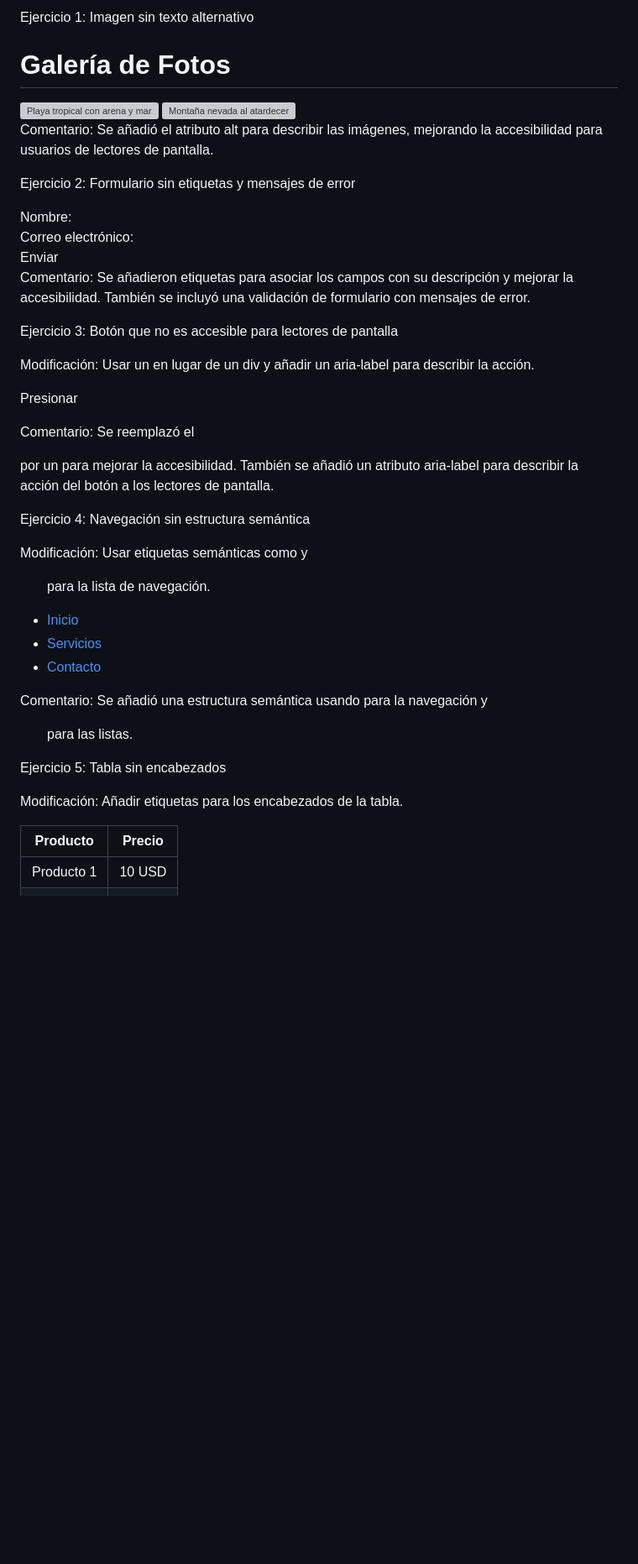
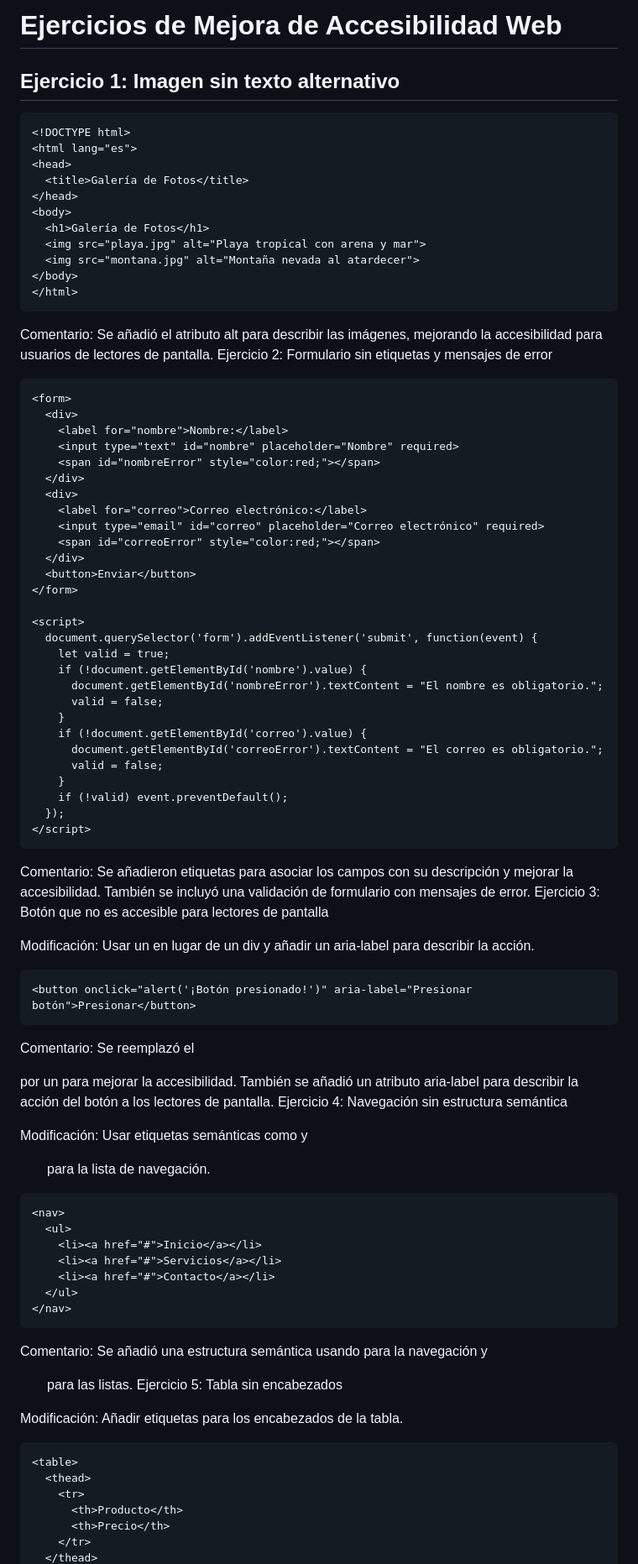
Before and after one commit to Shulkiora8/DOR, a Markdown page: Actividad 2_WCAG_y_WAI-ARIA.md, the part around the change printed below. Shown: that part at 84% size. Rendered like a GitHub page; blank space fills up the shorter version; grey boxes are pictures that could not be loaded.

````diff
--- a/Actividad 2_WCAG_y_WAI-ARIA.md
+++ b/Actividad 2_WCAG_y_WAI-ARIA.md
@@ -1,4 +1,8 @@
-Ejercicio 1: Imagen sin texto alternativo
+# Ejercicios de Mejora de Accesibilidad Web
+
+## Ejercicio 1: Imagen sin texto alternativo
+
+```html
 <!DOCTYPE html>
 <html lang="es">
 <head>
@@ -10,12 +14,12 @@ Ejercicio 1: Imagen sin texto alternativo
   <img src="montana.jpg" alt="Montaña nevada al atardecer">
 </body>
 </html>
+```
 
 Comentario:
 Se añadió el atributo alt para describir las imágenes, mejorando la accesibilidad para usuarios de lectores de pantalla.
-
 Ejercicio 2: Formulario sin etiquetas y mensajes de error
-
+```
 <form>
   <div>
     <label for="nombre">Nombre:</label>
@@ -44,25 +48,24 @@ Ejercicio 2: Formulario sin etiquetas y mensajes de error
     if (!valid) event.preventDefault();
   });
 </script>
+```
 
 Comentario:
 Se añadieron etiquetas <label> para asociar los campos con su descripción y mejorar la accesibilidad.
 También se incluyó una validación de formulario con mensajes de error.
-
 Ejercicio 3: Botón que no es accesible para lectores de pantalla
 
 Modificación: Usar un <button> en lugar de un div y añadir un aria-label para describir la acción.
-
+```
 <button onclick="alert('¡Botón presionado!')" aria-label="Presionar botón">Presionar</button>
-
+```
 Comentario:
 Se reemplazó el <div> por un <button> para mejorar la accesibilidad.
 También se añadió un atributo aria-label para describir la acción del botón a los lectores de pantalla.
-
 Ejercicio 4: Navegación sin estructura semántica
 
 Modificación: Usar etiquetas semánticas como <nav> y <ul> para la lista de navegación.
-
+```
 <nav>
   <ul>
     <li><a href="#">Inicio</a></li>
@@ -70,14 +73,13 @@ Modificación: Usar etiquetas semánticas como <nav> y <ul> para la lista de nav
     <li><a href="#">Contacto</a></li>
   </ul>
 </nav>
-
+```
 Comentario:
 Se añadió una estructura semántica usando <nav> para la navegación y <ul> para las listas.
-
 Ejercicio 5: Tabla sin encabezados
 
 Modificación: Añadir etiquetas <th> para los encabezados de la tabla.
-
+```
 <table>
   <thead>
     <tr>
````
Also changed, not shown: other parts of Actividad 2_WCAG_y_WAI-ARIA.md (+22 -32 lines).
